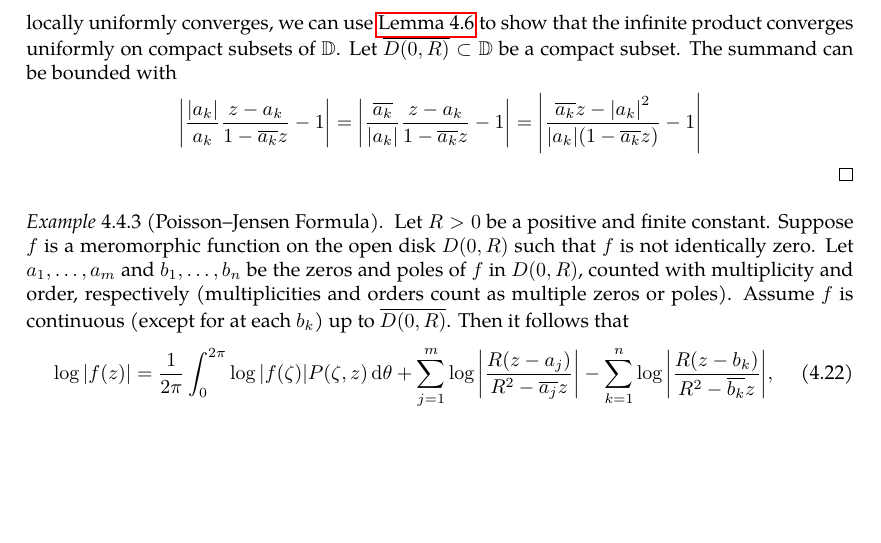
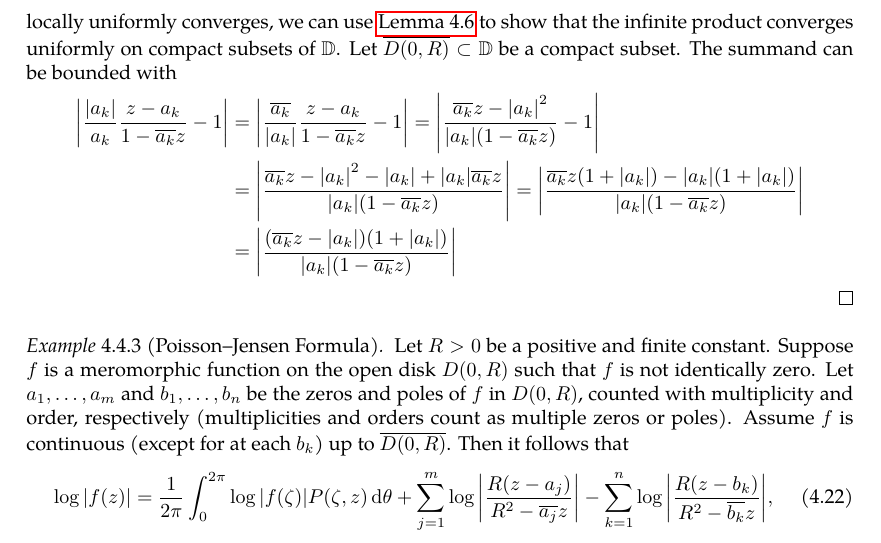
Before and after one commit to slipperking/complex-analysis-latex, a LaTeX document (main.tex): part of page 98 of 122, cut so that both start at the same text, the shorter picture padded with empty space. Compiled offline with pdfLaTeX.

Commit message:
overleaf_to_git (Tue Jul 22 01:17:37 2025 -0700): update main.tex from r18151 to r18155

```diff
--- a/main.tex
+++ b/main.tex
@@ -2465,7 +2465,9 @@ As it turns out, an entire function can in fact be constructed for infinitely ma
 \end{example}
 \begin{proof}
     By the Blaschke condition, it is satisfied that \(\lim_{k\to\infty}1-\abs{a_k}\to 0\). In other words, \(\forall 0<R<1\), \(\exists N\in\mathbb{N}\) such that \(\forall n>N\), \(1-\abs{a_n}<1-R\), or that \(\abs{a_n}>R\). If we can prove that \[\sum_{k=1}^\infty\abs{\frac{\abs{a_k}}{a_k}\frac{z-a_k}{1-\overline{a_k}z}-1}\] locally uniformly converges, we can use \autoref{lemma:infiniteproductlocallyuniformconvergencecriterion2} to show that the infinite product converges uniformly on compact subsets of \(\mathbb{D}\). Let \(\overline{D(0,R)}\subset\mathbb{D}\) be a compact subset. The summand can be bounded with \begin{align*}
-        \abs{\frac{\abs{a_k}}{a_k}\frac{z-a_k}{1-\overline{a_k}z}-1}&=\abs{\frac{\overline{a_k}}{\abs{a_k}}\frac{z-a_k}{1-\overline{a_k}z}-1}=\abs{\frac{\overline{a_k}z-\abs{a_k}^2}{\abs{a_k}\qty(1-\overline{a_k}z)}-1}
+        \abs{\frac{\abs{a_k}}{a_k}\frac{z-a_k}{1-\overline{a_k}z}-1}&=\abs{\frac{\overline{a_k}}{\abs{a_k}}\frac{z-a_k}{1-\overline{a_k}z}-1}=\abs{\frac{\overline{a_k}z-\abs{a_k}^2}{\abs{a_k}\qty(1-\overline{a_k}z)}-1}\\
+        &=\abs{\frac{\overline{a_k}z-\abs{a_k}^2-\abs{a_k}+\abs{a_k}\overline{a_k}z}{\abs{a_k}\qty(1-\overline{a_k}z)}}=\abs{\frac{\overline{a_k}z\qty(1+\abs{a_k})-\abs{a_k}\qty(1+\abs{a_k})}{\abs{a_k}\qty(1-\overline{a_k}z)}}\\
+        &=\abs{\frac{\qty(\overline{a_k}z-\abs{a_k})\qty(1+\abs{a_k})}{\abs{a_k}\qty(1-\overline{a_k}z)}}
     \end{align*}
 \end{proof}
 \begin{example}[Poisson--Jensen Formula]\label{ex:poissonjensenformula}
```
